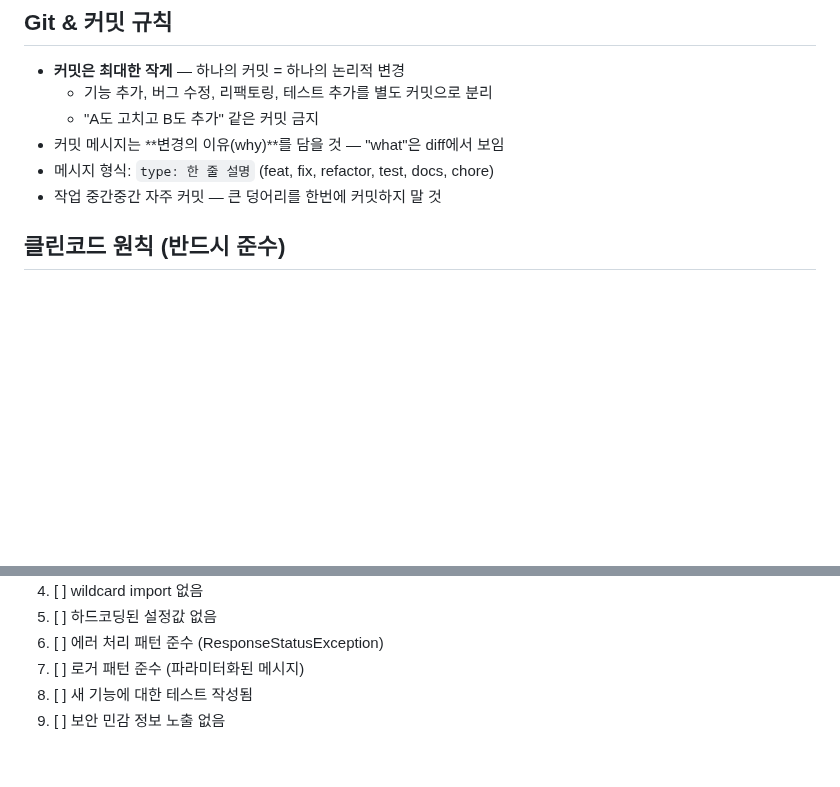
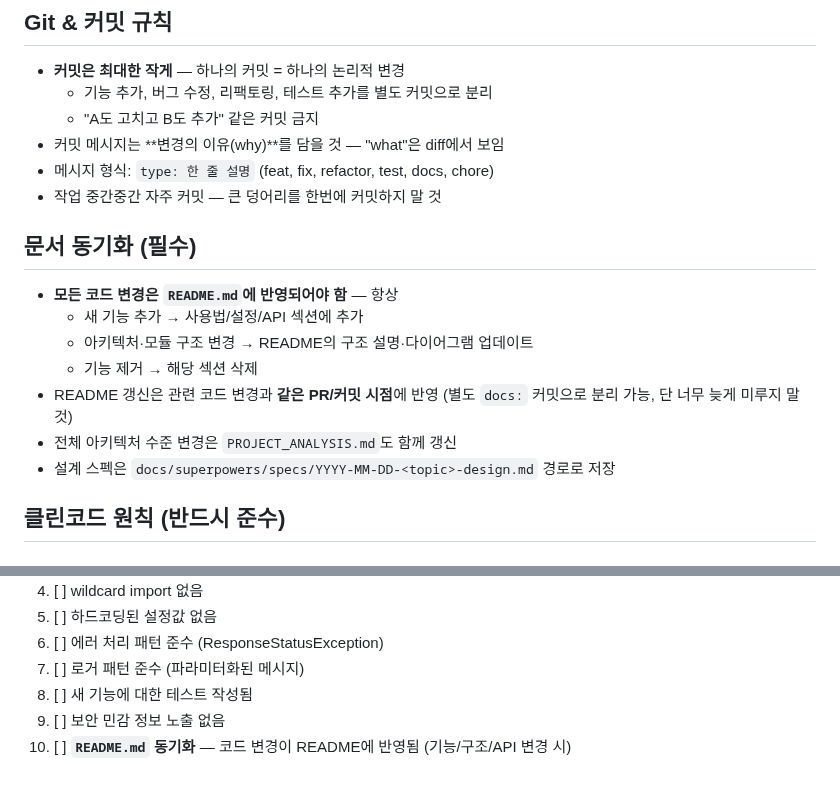
Before and after one commit to yoon627/coin-trading-bot, a Markdown page: CLAUDE.md, 2 parts joined by grey strips. Drawn GitHub-style; blank space fills up the shorter version.

Commit message:
docs: require README sync on every code change
코드 변경이 문서에 반영되지 않으면 README가 빠르게 stale해져서 신규 진입자/자기 자신 모두에게 비용이 됨.
'문서 동기화' 섹션 + 리뷰 체크리스트 10번 항목으로 강제.

Co-Authored-By: Claude Opus 4.7 (1M context) <noreply@anthropic.com>

```diff
--- a/CLAUDE.md
+++ b/CLAUDE.md
@@ -44,6 +44,15 @@
 - 커밋 메시지는 **변경의 이유(why)**를 담을 것 — "what"은 diff에서 보임
 - 메시지 형식: `type: 한 줄 설명` (feat, fix, refactor, test, docs, chore)
 - 작업 중간중간 자주 커밋 — 큰 덩어리를 한번에 커밋하지 말 것
+
+## 문서 동기화 (필수)
+- **모든 코드 변경은 `README.md`에 반영되어야 함** — 항상
+  - 새 기능 추가 → 사용법/설정/API 섹션에 추가
+  - 아키텍처·모듈 구조 변경 → README의 구조 설명·다이어그램 업데이트
+  - 기능 제거 → 해당 섹션 삭제
+- README 갱신은 관련 코드 변경과 **같은 PR/커밋 시점**에 반영 (별도 `docs:` 커밋으로 분리 가능, 단 너무 늦게 미루지 말 것)
+- 전체 아키텍처 수준 변경은 `PROJECT_ANALYSIS.md`도 함께 갱신
+- 설계 스펙은 `docs/superpowers/specs/YYYY-MM-DD-<topic>-design.md` 경로로 저장
 
 ## 클린코드 원칙 (반드시 준수)
 
@@ -140,3 +149,4 @@
 7. [ ] 로거 패턴 준수 (파라미터화된 메시지)
 8. [ ] 새 기능에 대한 테스트 작성됨
 9. [ ] 보안 민감 정보 노출 없음
+10. [ ] **`README.md` 동기화** — 코드 변경이 README에 반영됨 (기능/구조/API 변경 시)
```
